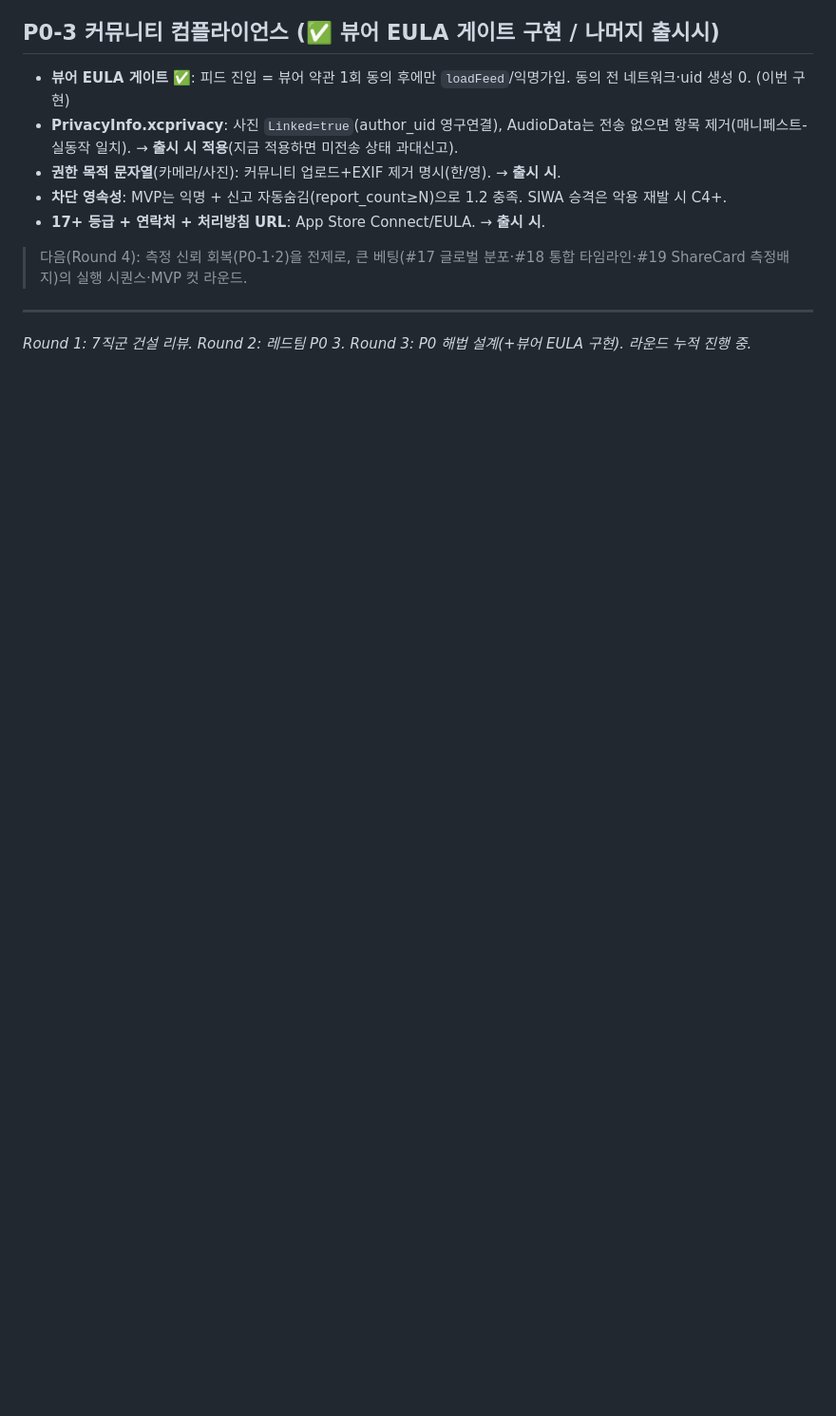
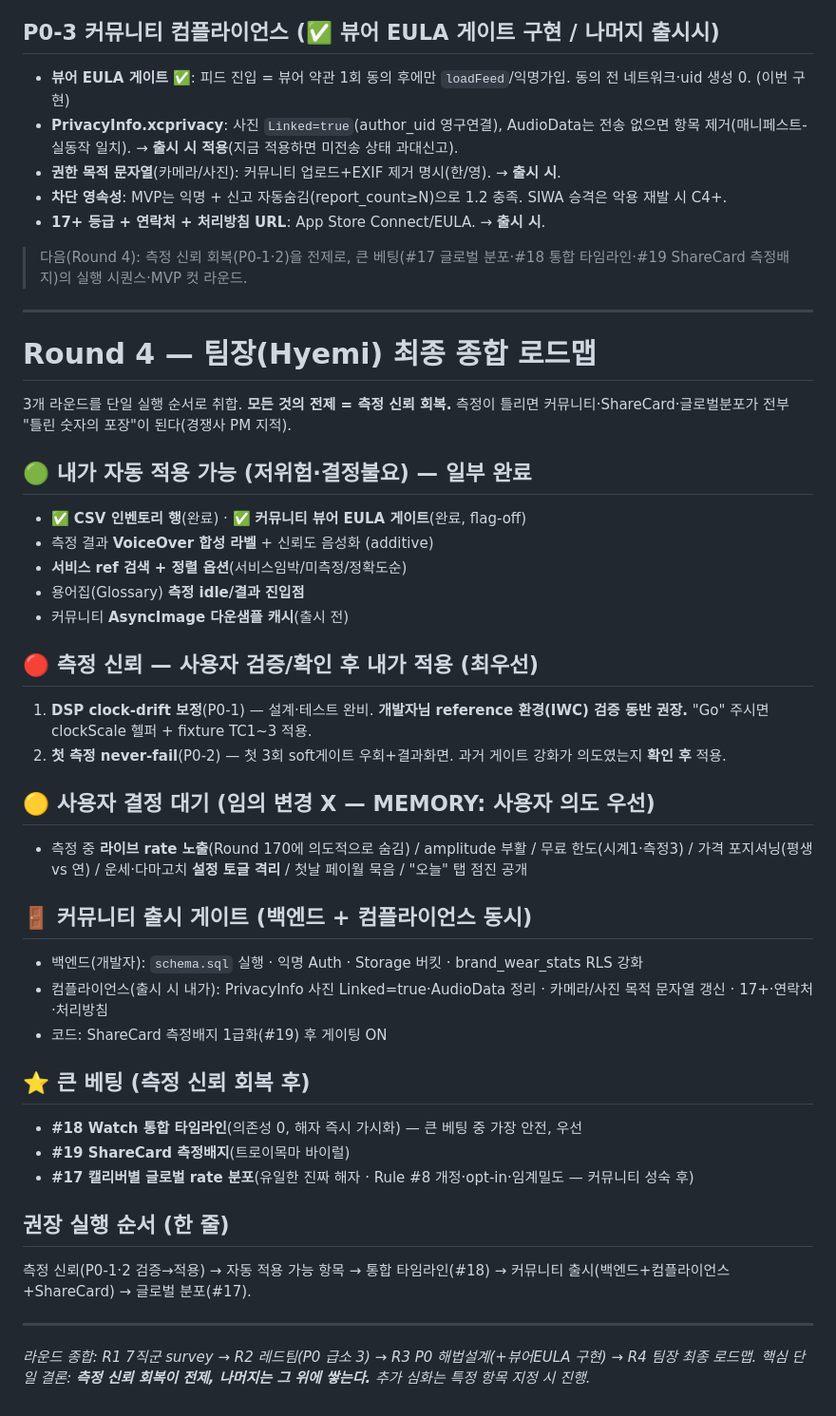
Before and after one commit to moonkj/ticklab, a Markdown page: docs/improvement-plan-2026-05.md, the part around the change. Shown at 95% size. Rendered like a GitHub page; blank space fills up the shorter version.

Commit message:
보완계획 Round 4 — 팀장 최종 종합 로드맵
R1~R3 취합 → 단일 실행 순서. 핵심 결론: 측정 신뢰(DSP drift·첫측정 never-fail) 회복이
모든 것의 전제. 자동적용 가능 / 사용자검증·결정 / 커뮤니티 출시게이트 / 큰 베팅(#18 타임라인·
#19 ShareCard배지·#17 글로벌분포) 구분 + 한 줄 실행순서.

Co-Authored-By: Claude Opus 4.8 <noreply@anthropic.com>

```diff
--- a/docs/improvement-plan-2026-05.md
+++ b/docs/improvement-plan-2026-05.md
@@ -127,4 +127,36 @@ TickLab의 유일한 진짜 해자 = **Wave3 #17 캘리버별 글로벌 분포**
 > 다음(Round 4): 측정 신뢰 회복(P0-1·2)을 전제로, 큰 베팅(#17 글로벌 분포·#18 통합 타임라인·#19 ShareCard 측정배지)의 실행 시퀀스·MVP 컷 라운드.
 
 ---
-*Round 1: 7직군 건설 리뷰. Round 2: 레드팀 P0 3. Round 3: P0 해법 설계(+뷰어 EULA 구현). 라운드 누적 진행 중.*
+# Round 4 — 팀장(Hyemi) 최종 종합 로드맵
+
+3개 라운드를 단일 실행 순서로 취합. **모든 것의 전제 = 측정 신뢰 회복.** 측정이 틀리면 커뮤니티·ShareCard·글로벌분포가 전부 "틀린 숫자의 포장"이 된다(경쟁사 PM 지적).
+
+## 🟢 내가 자동 적용 가능 (저위험·결정불요) — 일부 완료
+- ✅ **CSV 인벤토리 행**(완료) · ✅ **커뮤니티 뷰어 EULA 게이트**(완료, flag-off)
+- 측정 결과 **VoiceOver 합성 라벨** + 신뢰도 음성화 (additive)
+- **서비스 ref 검색 + 정렬 옵션**(서비스임박/미측정/정확도순)
+- 용어집(Glossary) **측정 idle/결과 진입점**
+- 커뮤니티 **AsyncImage 다운샘플 캐시**(출시 전)
+
+## 🔴 측정 신뢰 — 사용자 검증/확인 후 내가 적용 (최우선)
+1. **DSP clock-drift 보정**(P0-1) — 설계·테스트 완비. **개발자님 reference 환경(IWC) 검증 동반 권장.** "Go" 주시면 clockScale 헬퍼 + fixture TC1~3 적용.
+2. **첫 측정 never-fail**(P0-2) — 첫 3회 soft게이트 우회+결과화면. 과거 게이트 강화가 의도였는지 **확인 후** 적용.
+
+## 🟡 사용자 결정 대기 (임의 변경 X — MEMORY: 사용자 의도 우선)
+- 측정 중 **라이브 rate 노출**(Round 170에 의도적으로 숨김) / amplitude 부활 / 무료 한도(시계1·측정3) / 가격 포지셔닝(평생 vs 연) / 운세·다마고치 **설정 토글 격리** / 첫날 페이월 묵음 / "오늘" 탭 점진 공개
+
+## 🚪 커뮤니티 출시 게이트 (백엔드 + 컴플라이언스 동시)
+- 백엔드(개발자): `schema.sql` 실행 · 익명 Auth · Storage 버킷 · brand_wear_stats RLS 강화
+- 컴플라이언스(출시 시 내가): PrivacyInfo 사진 Linked=true·AudioData 정리 · 카메라/사진 목적 문자열 갱신 · 17+·연락처·처리방침
+- 코드: ShareCard 측정배지 1급화(#19) 후 게이팅 ON
+
+## ⭐ 큰 베팅 (측정 신뢰 회복 후)
+- **#18 Watch 통합 타임라인**(의존성 0, 해자 즉시 가시화) — 큰 베팅 중 가장 안전, 우선
+- **#19 ShareCard 측정배지**(트로이목마 바이럴)
+- **#17 캘리버별 글로벌 rate 분포**(유일한 진짜 해자 · Rule #8 개정·opt-in·임계밀도 — 커뮤니티 성숙 후)
+
+## 권장 실행 순서 (한 줄)
+측정 신뢰(P0-1·2 검증→적용) → 자동 적용 가능 항목 → 통합 타임라인(#18) → 커뮤니티 출시(백엔드+컴플라이언스+ShareCard) → 글로벌 분포(#17).
+
+---
+*라운드 종합: R1 7직군 survey → R2 레드팀(P0 급소 3) → R3 P0 해법설계(+뷰어EULA 구현) → R4 팀장 최종 로드맵. 핵심 단일 결론: **측정 신뢰 회복이 전제, 나머지는 그 위에 쌓는다.** 추가 심화는 특정 항목 지정 시 진행.*
```
